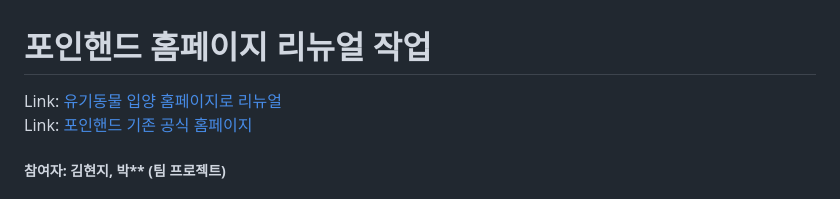
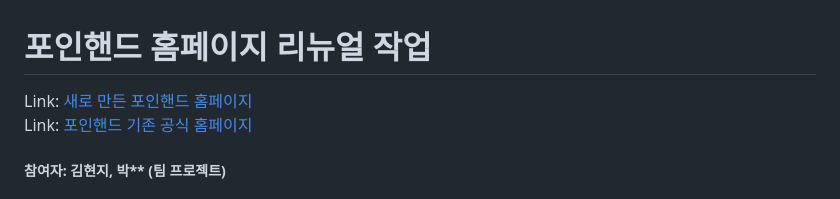
Before and after one commit to hyunji1117/Stray-animal-adoption-website, a Markdown page: README.md, the part around the change. Drawn GitHub-style.

Commit message:
modify html

```diff
--- a/README.md
+++ b/README.md
@@ -1,5 +1,5 @@
 # 포인핸드 홈페이지 리뉴얼 작업
-Link: [유기동물 입양 홈페이지로 리뉴얼](https://hyunji1117.github.io/Stray-animal-adoption-website/ "바로가기")
+Link: [새로 만든 포인핸드 홈페이지](https://hyunji1117.github.io/Stray-animal-adoption-website/ "바로가기")
 Link: [포인핸드 기존 공식 홈페이지](https://pawinhand.kr/index.html "바로가기")
 
 ##### 참여자: 김현지, 박** (팀 프로젝트)
```
